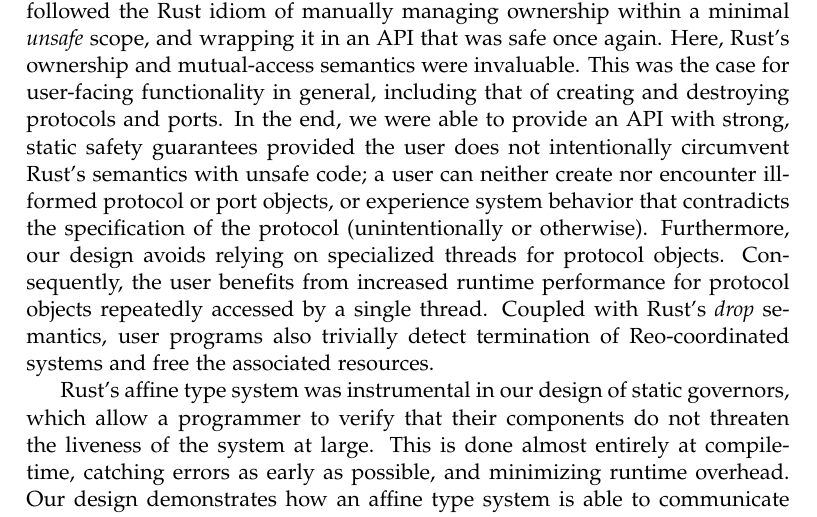
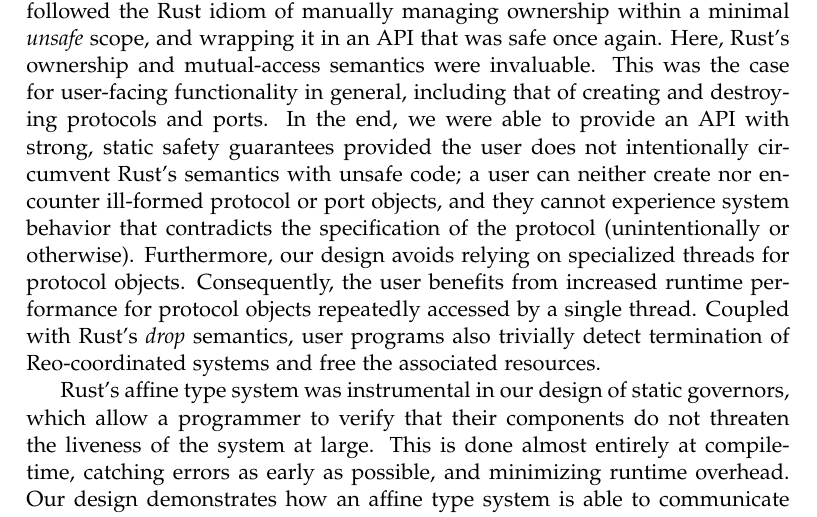
Before and after one commit to sirkibsirkib/msc_latex, a LaTeX thesis (main.tex, which reads parts/reflection/discussion.tex): part of page 105 of 112, cut so that both start at the same text. Compiled offline with pdfLaTeX.

Commit message:
writing background

```diff
--- a/parts/reflection/discussion.tex
+++ b/parts/reflection/discussion.tex
@@ -54,7 +54,7 @@
 
 The chosen design and implementation of a Rust code generator for the Reo compiler achieved satisfactory results. Although our protocol objects were usually slower than hand-written Rust programs, they were competitively performant in the case of non-trivial protocols. This is despite their data-oriented implementation, which has the added benefit of facilitating the \textit{reconfiguration} of a protocol's behavior at runtime. Exploiting this feature was out of the scope of this project, but provides an entrypoint for interesting future work.
 
-By the nature of Reo, \textit{correctness} of a protocol object's behavior was always paramount. Still, this work also emphasized \textit{performance} from its inception, motivating the choice of the Rust language in particular. The hope was to leverage its static \textit{ownership system} to implement a powerful reference-passing optimization employed by the Java backend, but free from the associated safety problems. However, the Rust compiler was stumped by Reo's interactions transferring values between threads and between scopes. Ultimately, our solution followed the Rust idiom of manually managing ownership within a minimal \textit{unsafe} scope, and wrapping it in an API that was safe once again. Here, Rust's ownership and mutual-access semantics were invaluable. This was the case for user-facing functionality in general, including that of creating and destroying protocols and ports. In the end, we were able to provide an API with strong, static safety guarantees provided the user does not intentionally circumvent Rust's semantics with unsafe code; a user can neither create nor encounter ill-formed protocol or port objects, or experience system behavior that contradicts the specification of the protocol (unintentionally or otherwise). Furthermore, our design avoids relying on specialized threads for protocol objects. Consequently, the user benefits from increased runtime performance for protocol objects repeatedly accessed by a single thread. Coupled with Rust's \textit{drop} semantics, user programs also trivially detect termination of Reo-coordinated systems and free the associated resources.
+By the nature of Reo, \textit{correctness} of a protocol object's behavior was always paramount. Still, this work also emphasized \textit{performance} from its inception, motivating the choice of the Rust language in particular. The hope was to leverage its static \textit{ownership system} to implement a powerful reference-passing optimization employed by the Java backend, but free from the associated safety problems. However, the Rust compiler was stumped by Reo's interactions transferring values between threads and between scopes. Ultimately, our solution followed the Rust idiom of manually managing ownership within a minimal \textit{unsafe} scope, and wrapping it in an API that was safe once again. Here, Rust's ownership and mutual-access semantics were invaluable. This was the case for user-facing functionality in general, including that of creating and destroying protocols and ports. In the end, we were able to provide an API with strong, static safety guarantees provided the user does not intentionally circumvent Rust's semantics with unsafe code; a user can neither create nor encounter ill-formed protocol or port objects, and they cannot experience system behavior that contradicts the specification of the protocol (unintentionally or otherwise). Furthermore, our design avoids relying on specialized threads for protocol objects. Consequently, the user benefits from increased runtime performance for protocol objects repeatedly accessed by a single thread. Coupled with Rust's \textit{drop} semantics, user programs also trivially detect termination of Reo-coordinated systems and free the associated resources.
 
 Rust's affine type system was instrumental in our design of static governors, which allow a programmer to verify that their components do not threaten the liveness of the system at large. This is done almost entirely at compile-time, catching errors as early as possible, and minimizing runtime overhead. Our design demonstrates how an affine type system is able to communicate powerful correctness guarantees across an API boundary. In our case, we are able to embed a complex requirement `the component does not perform a port-action that contradicts the specification of a stateful protocol' into terms the compiler can understand and enforce: the program type-checks. Users are provided with a means to opt-into tasking their Rust compiler with performing this check, effectively allowing them to extend its verification capabilities with little more than an added library dependency.
 
```
Also changed, not shown: main.pdf.
